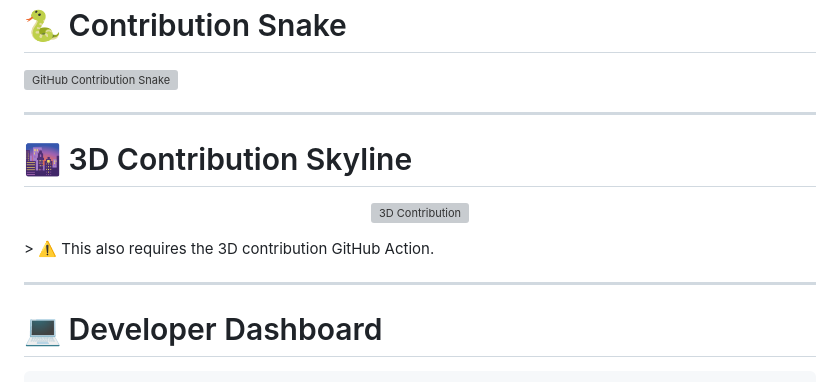
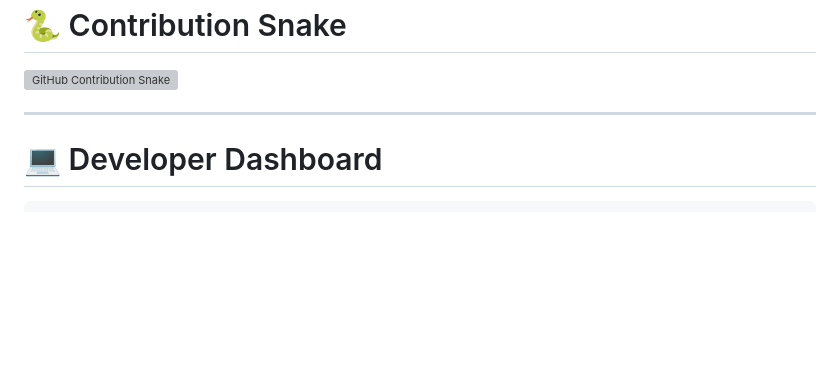
Before and after one commit to uvv-01/Uvv-01, a Markdown page: README.md, the part around the change. GitHub-like rendering; blank space fills up the shorter version; grey boxes are pictures that could not be loaded.

```diff
--- a/README.md
+++ b/README.md
@@ -161,14 +161,6 @@ src="https://raw.githubusercontent.com/uvv-01/uvv-01/output/github-contribution-
 
 ---
 
-# 🌆 3D Contribution Skyline
-
-<p align="center">
-  <img src="https://raw.githubusercontent.com/uvv-01/uvv-01/output/profile-season-animate.svg" width="100%" alt="3D Contribution"/>
-</p>
-> ⚠️ This also requires the 3D contribution GitHub Action.
-
----
 
 # 💻 Developer Dashboard
 
```
